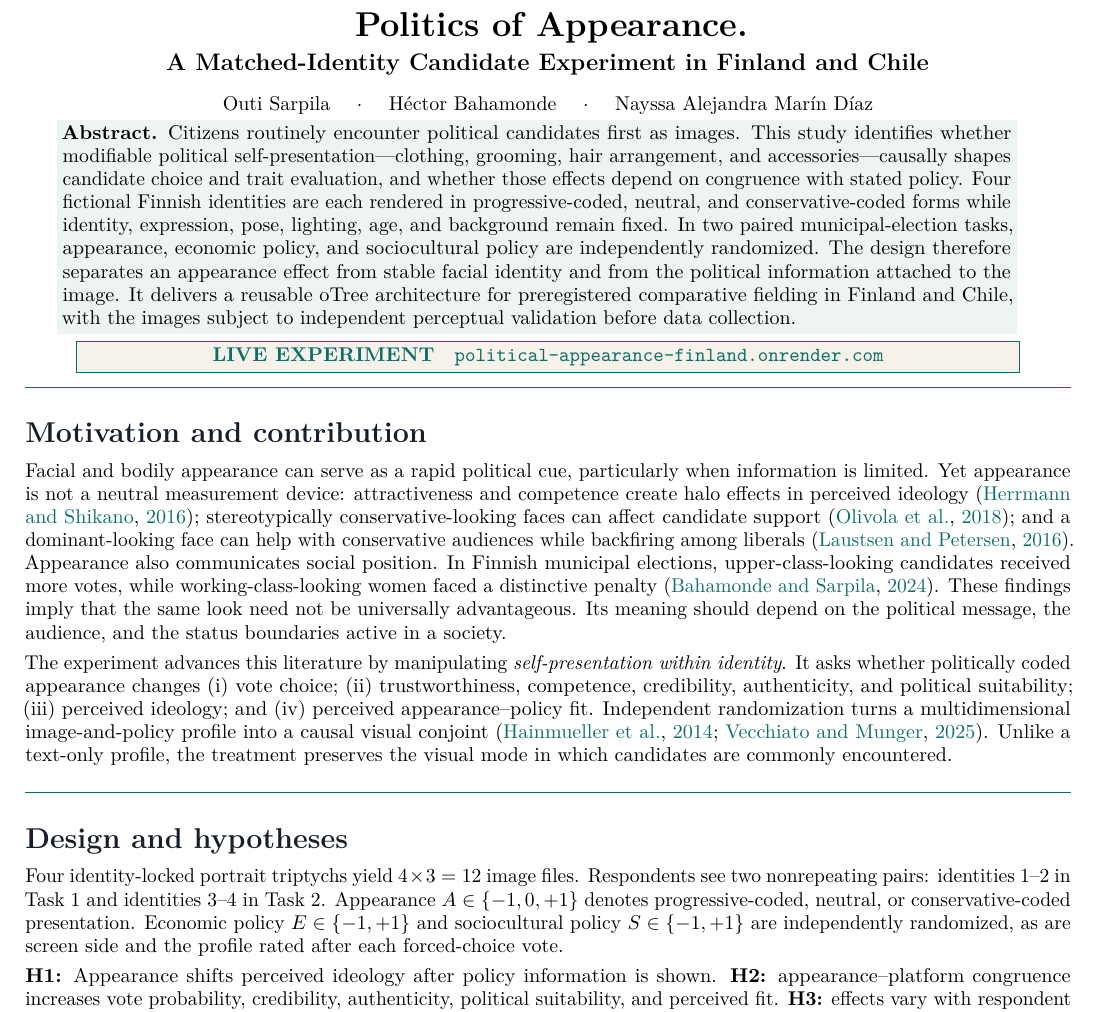
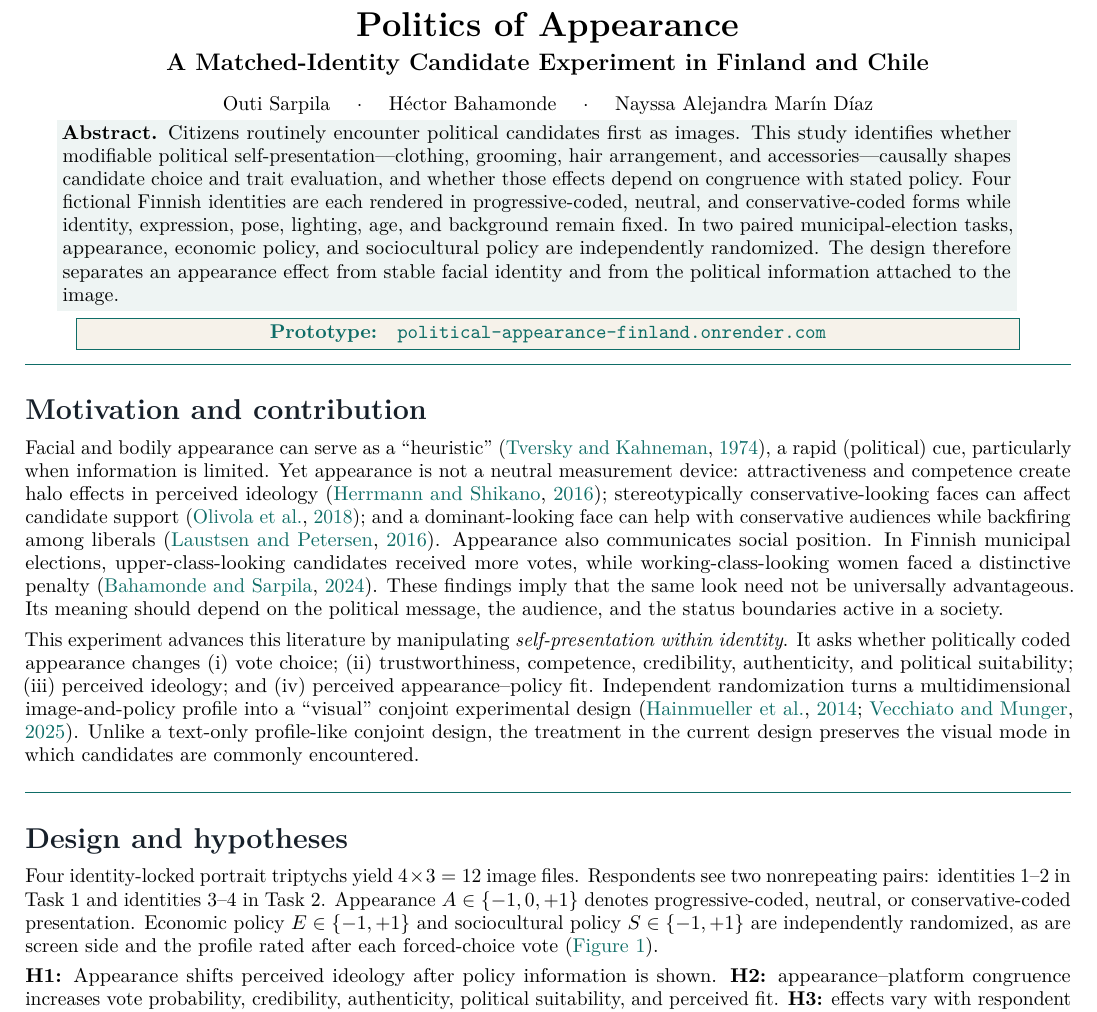
Before and after one commit to hbahamonde/Politics_of_appearance, a LaTeX document (output/pdf/political_appearance_poc_design.tex): part of page 1 of 3 before the commit and part of page 1 of 4 after it, cut so that both start at the same text. Compiled offline with pdfLaTeX.

Commit message:
Add design figure to proposal

```diff
--- a/output/pdf/political_appearance_poc_design.tex
+++ b/output/pdf/political_appearance_poc_design.tex
@@ -10,6 +10,7 @@
 \usepackage{amsmath,amssymb}
 \usepackage{booktabs,tabularx,array}
 \usepackage{graphicx}
+\usepackage{float}
 \usepackage{xcolor}
 \usepackage{tikz}
 \usetikzlibrary{arrows.meta,positioning,calc,fit}
@@ -38,7 +39,7 @@
 \begin{document}
 
 \begin{center}
-{\LARGE\bfseries Politics of Appearance.}\par
+{\LARGE\bfseries Politics of Appearance}\par
 \vspace{2pt}
 {\large\bfseries A Matched-Identity Candidate Experiment in Finland and Chile}\par
 \vspace{5pt}
@@ -49,25 +50,25 @@
 \begin{center}
 \begin{minipage}{0.94\linewidth}
 \colorbox{soft}{\parbox{0.965\linewidth}{%
-\textbf{Abstract.} Citizens routinely encounter political candidates first as images. This study identifies whether modifiable political self-presentation---clothing, grooming, hair arrangement, and accessories---causally shapes candidate choice and trait evaluation, and whether those effects depend on congruence with stated policy. Four fictional Finnish identities are each rendered in progressive-coded, neutral, and conservative-coded forms while identity, expression, pose, lighting, age, and background remain fixed. In two paired municipal-election tasks, appearance, economic policy, and sociocultural policy are independently randomized. The design therefore separates an appearance effect from stable facial identity and from the political information attached to the image. It delivers a reusable oTree architecture for preregistered comparative fielding in Finland and Chile, with the images subject to independent perceptual validation before data collection.}}
+\textbf{Abstract.} Citizens routinely encounter political candidates first as images. This study identifies whether modifiable political self-presentation---clothing, grooming, hair arrangement, and accessories---causally shapes candidate choice and trait evaluation, and whether those effects depend on congruence with stated policy. Four fictional Finnish identities are each rendered in progressive-coded, neutral, and conservative-coded forms while identity, expression, pose, lighting, age, and background remain fixed. In two paired municipal-election tasks, appearance, economic policy, and sociocultural policy are independently randomized. The design therefore separates an appearance effect from stable facial identity and from the political information attached to the image.}}
 \end{minipage}
 \end{center}
 
 \vspace{-1pt}
 \begin{center}
 \fcolorbox{accent}{warm}{\parbox{0.89\linewidth}{\centering
-\textbf{\color{accent}LIVE EXPERIMENT}\quad
+\textbf{\color{accent}Prototype:}\quad
 \href{https://political-appearance-finland.onrender.com}{\texttt{political-appearance-finland.onrender.com}}
 }}
 \end{center}
 \vspace{-3pt}
 
 \sectionbar{Motivation and contribution}
-Facial and bodily appearance can serve as a rapid political cue, particularly when information is limited. Yet appearance is not a neutral measurement device: attractiveness and competence create halo effects in perceived ideology \tightcite{herrmann2016}; stereotypically conservative-looking faces can affect candidate support \tightcite{olivola2018}; and a dominant-looking face can help with conservative audiences while backfiring among liberals \tightcite{laustsen2016}. Appearance also communicates social position. In Finnish municipal elections, upper-class-looking candidates received more votes, while working-class-looking women faced a distinctive penalty \tightcite{bahamonde2024}. These findings imply that the same look need not be universally advantageous. Its meaning should depend on the political message, the audience, and the status boundaries active in a society.
+Facial and bodily appearance can serve as a ``heuristic'' \tightcite{tversky1974}, a rapid (political) cue, particularly when information is limited. Yet appearance is not a neutral measurement device: attractiveness and competence create halo effects in perceived ideology \tightcite{herrmann2016}; stereotypically conservative-looking faces can affect candidate support \tightcite{olivola2018}; and a dominant-looking face can help with conservative audiences while backfiring among liberals \tightcite{laustsen2016}. Appearance also communicates social position. In Finnish municipal elections, upper-class-looking candidates received more votes, while working-class-looking women faced a distinctive penalty \tightcite{bahamonde2024}. These findings imply that the same look need not be universally advantageous. Its meaning should depend on the political message, the audience, and the status boundaries active in a society.
 
-The experiment advances this literature by manipulating \emph{self-presentation within identity}. It asks whether politically coded appearance changes (i) vote choice; (ii) trustworthiness, competence, credibility, authenticity, and political suitability; (iii) perceived ideology; and (iv) perceived appearance--policy fit. Independent randomization turns a multidimensional image-and-policy profile into a causal visual conjoint \tightcite{hainmueller2014,vecchiato2025}. Unlike a text-only profile, the treatment preserves the visual mode in which candidates are commonly encountered.
+This experiment advances this literature by manipulating \emph{self-presentation within identity}. It asks whether politically coded appearance changes (i) vote choice; (ii) trustworthiness, competence, credibility, authenticity, and political suitability; (iii) perceived ideology; and (iv) perceived appearance--policy fit. Independent randomization turns a multidimensional image-and-policy profile into a ``visual'' conjoint experimental design \tightcite{hainmueller2014,vecchiato2025}. Unlike a text-only profile-like conjoint design, the treatment in the current design preserves the visual mode in which candidates are commonly encountered.
 
 \sectionbar{Design and hypotheses}
-Four identity-locked portrait triptychs yield $4\times3=12$ image files. Respondents see two nonrepeating pairs: identities 1--2 in Task 1 and identities 3--4 in Task 2. Appearance $A\in\{-1,0,+1\}$ denotes progressive-coded, neutral, or conservative-coded presentation. Economic policy $E\in\{-1,+1\}$ and sociocultural policy $S\in\{-1,+1\}$ are independently randomized, as are screen side and the profile rated after each forced-choice vote.
+Four identity-locked portrait triptychs yield $4\times3=12$ image files. Respondents see two nonrepeating pairs: identities 1--2 in Task 1 and identities 3--4 in Task 2. Appearance $A\in\{-1,0,+1\}$ denotes progressive-coded, neutral, or conservative-coded presentation. Economic policy $E\in\{-1,+1\}$ and sociocultural policy $S\in\{-1,+1\}$ are independently randomized, as are screen side and the profile rated after each forced-choice vote (\autoref{fig:design}).
 
 \textbf{H1:} Appearance shifts perceived ideology after policy information is shown. \textbf{H2:} appearance--platform congruence increases vote probability, credibility, authenticity, political suitability, and perceived fit. \textbf{H3:} effects vary with respondent ideology, class, knowledge, candidate gender, and country.
@@ -74,3 +80,5 @@
+\label{fig:design}
+\end{figure}
 
 \newpage
 
```
Also changed, not shown: output/pdf/design.jpeg (added), output/pdf/political_appearance_poc_design.tex (10 more changed lines), 5 other files.
